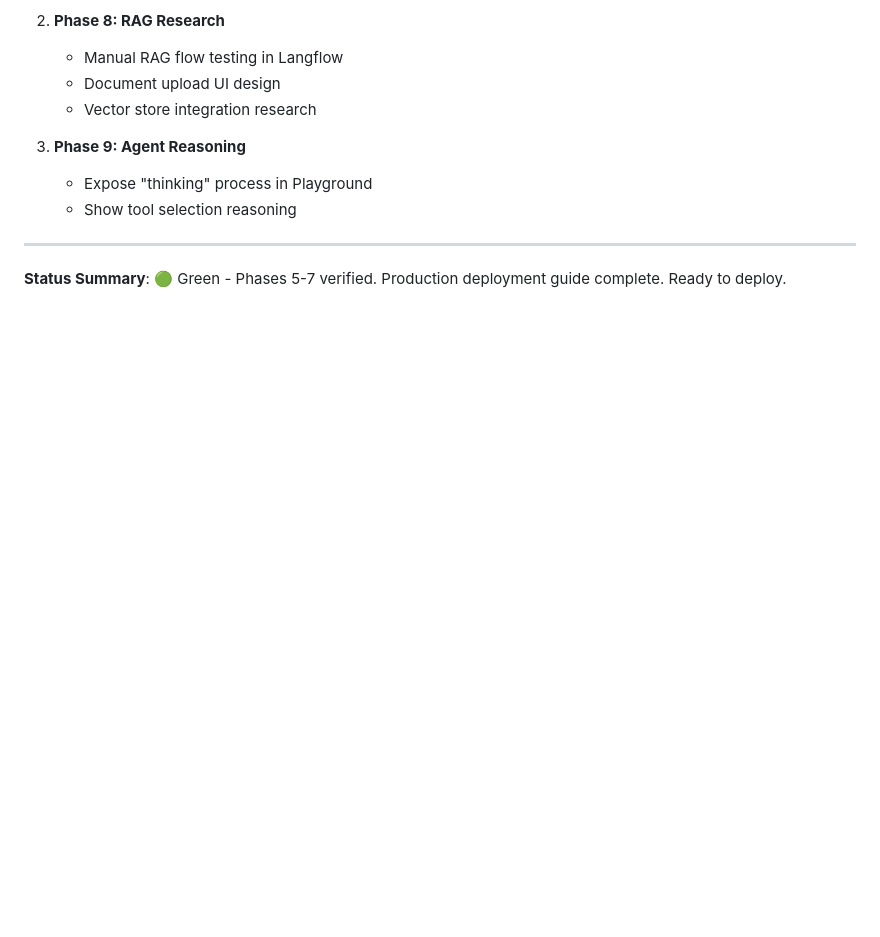
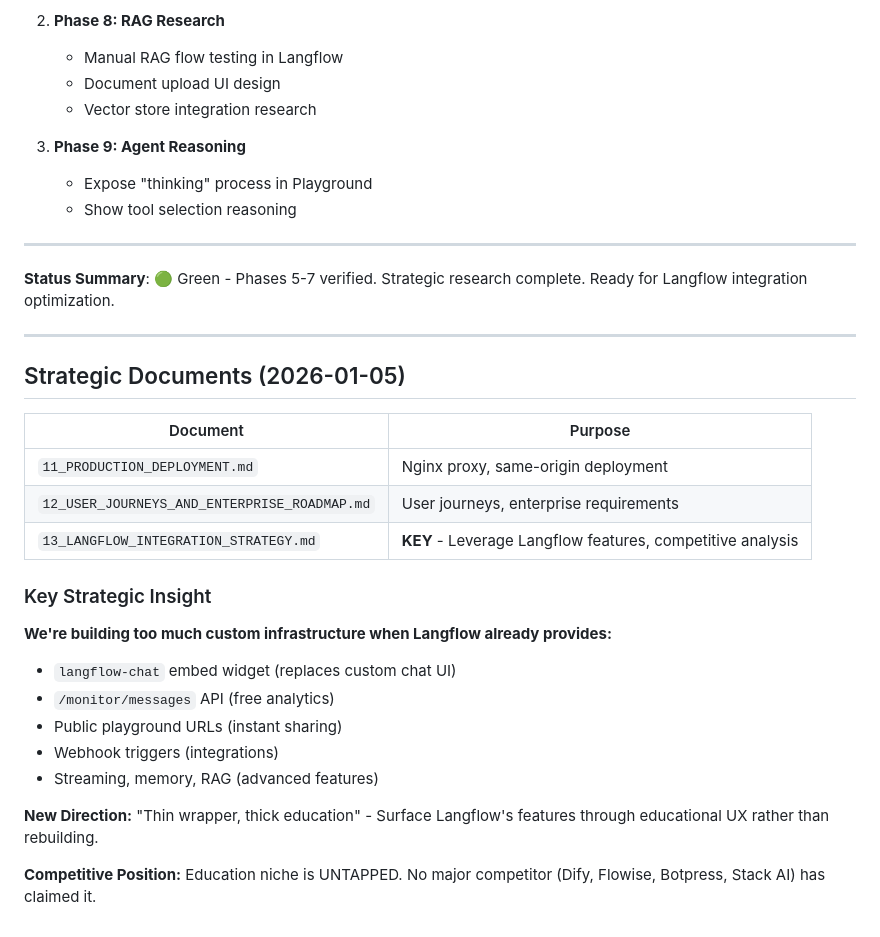
Before and after one commit to SpaceroxDAO/LangFlowSaas, a Markdown page: docs/03_STATUS.md, the part around the change. Drawn GitHub-style; blank space fills up the shorter version.

Commit message:
docs: Update status with strategic direction summary
Add strategic documents section highlighting key insight:
"Thin wrapper, thick education" - leverage Langflow's existing
features rather than rebuilding custom infrastructure.

🤖 Generated with [Claude Code](https://claude.com/claude-code)

Co-Authored-By: Claude Opus 4.5 <noreply@anthropic.com>

```diff
--- a/docs/03_STATUS.md
+++ b/docs/03_STATUS.md
@@ -191,4 +191,27 @@ Latest commit: `e2a352d` - feat: Add Phase 5-7 features, fix E2E tests, improve
 
 ---
 
-**Status Summary**: 🟢 Green - Phases 5-7 verified. Production deployment guide complete. Ready to deploy.
+**Status Summary**: 🟢 Green - Phases 5-7 verified. Strategic research complete. Ready for Langflow integration optimization.
+
+---
+
+## Strategic Documents (2026-01-05)
+
+| Document | Purpose |
+|----------|---------|
+| `11_PRODUCTION_DEPLOYMENT.md` | Nginx proxy, same-origin deployment |
+| `12_USER_JOURNEYS_AND_ENTERPRISE_ROADMAP.md` | User journeys, enterprise requirements |
+| `13_LANGFLOW_INTEGRATION_STRATEGY.md` | **KEY** - Leverage Langflow features, competitive analysis |
+
+### Key Strategic Insight
+
+**We're building too much custom infrastructure when Langflow already provides:**
+- `langflow-chat` embed widget (replaces custom chat UI)
+- `/monitor/messages` API (free analytics)
+- Public playground URLs (instant sharing)
+- Webhook triggers (integrations)
+- Streaming, memory, RAG (advanced features)
+
+**New Direction:** "Thin wrapper, thick education" - Surface Langflow's features through educational UX rather than rebuilding.
+
+**Competitive Position:** Education niche is UNTAPPED. No major competitor (Dify, Flowise, Botpress, Stack AI) has claimed it.
```
